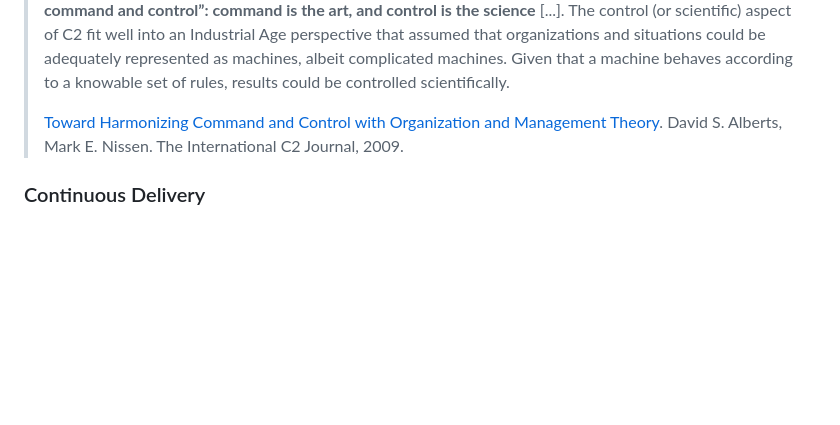
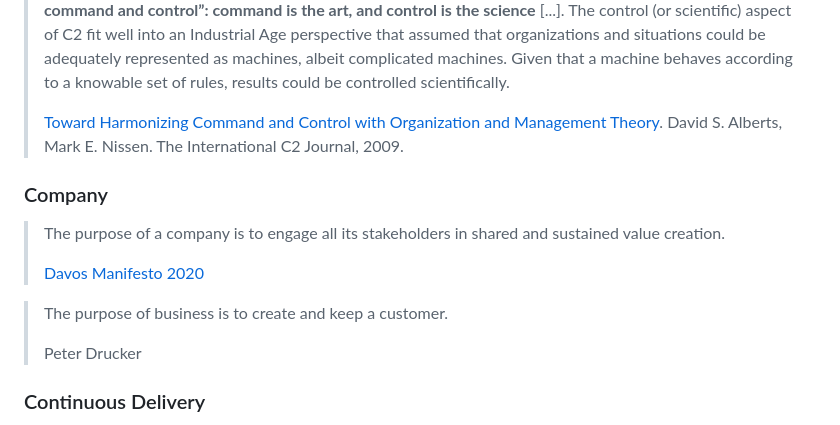
Before and after one commit to go-on-blog/blog, a Markdown page: src/content/definitions.md, the part around the change. Rendered like a GitHub page; blank space fills up the shorter version.

Commit message:
Add definitions for a Company

```diff
--- a/src/content/definitions.md
+++ b/src/content/definitions.md
@@ -60,6 +60,16 @@ Hereafter, italics are used to mention the origin of the word.
 > It was not until the middle of the century, following Napoleon’s staff innovations, that the term command and control began to be widely used. This raised the question of what the additional term control meant. Several explanations have been provided. **One view maintains that command refers to what a commander does and control is associated with how the “will” of the commander becomes translated into instructions** and promulgated throughout forces by the command staff [...]. **Another view parses “the art and science of command and control”: command is the art, and control is the science** [...]. The control (or scientific) aspect of C2 fit well into an Industrial Age perspective that assumed that organizations and situations could be adequately represented as machines, albeit complicated machines. Given that a machine behaves according to a knowable set of rules, results could be controlled scientifically.
 >
 > [Toward Harmonizing Command and Control with Organization and Management Theory](http://www.dodccrp.org/files/IC2J_v3n2_06_Alberts.pdf). David S. Alberts, Mark E. Nissen. The International C2 Journal, 2009.
+
+### Company
+
+> The purpose of a company is to engage all its stakeholders in shared and sustained value creation.
+>
+> [Davos Manifesto 2020](https://www.weforum.org/agenda/2019/12/davos-manifesto-2020-the-universal-purpose-of-a-company-in-the-fourth-industrial-revolution/)
+
+> The purpose of business is to create and keep a customer.
+>
+> Peter Drucker
 
 ### Continuous Delivery
 
```
